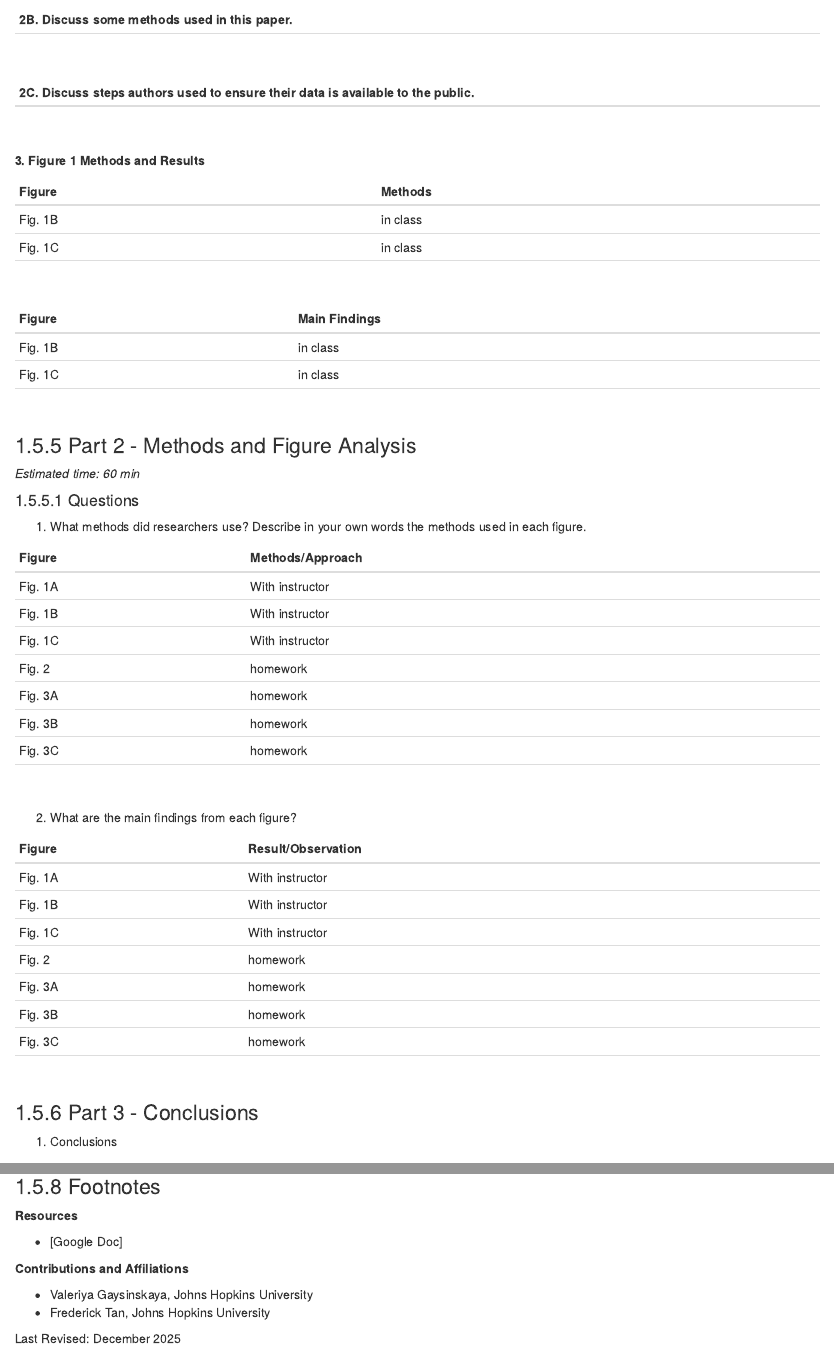
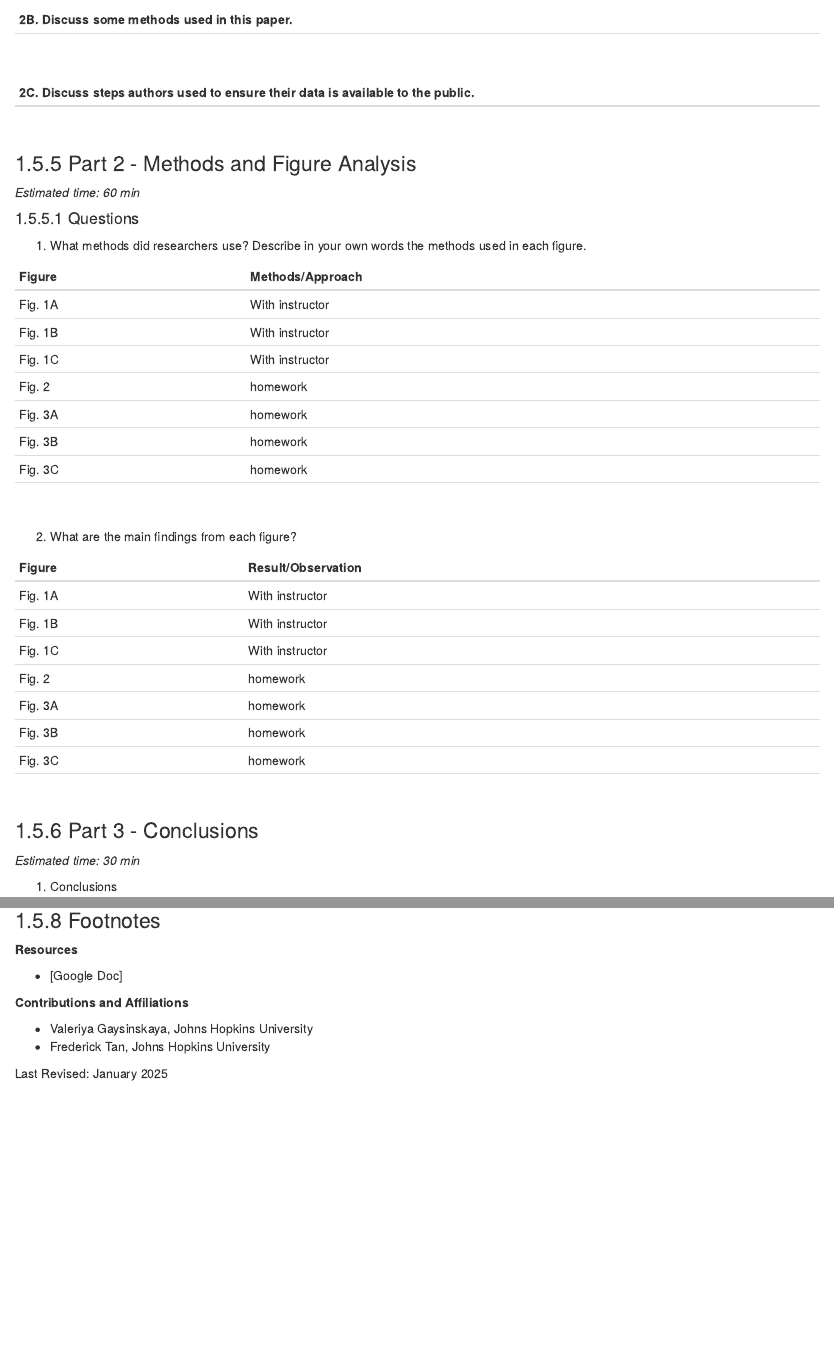
Before and after one commit to C-MOOR/CURE-MicrobialMysteries, an R Markdown document (scientific-literature.Rmd): the page in a window 1100 px wide, from 3170 px down, and a second part further down, joined at a grey line. Rendered offline with R 4.5, knitr and Pandoc, with nearby package versions; drawn as R Markdown's standard HTML page in place of the format the file asks for; some code elsewhere in the file could not run offline.

Commit message:
Update scientific-literature.Rmd
Cleaned up Project - Scientific Literature

```diff
--- a/scientific-literature.Rmd
+++ b/scientific-literature.Rmd
@@ -172,22 +172,6 @@ Understanding microbial composition and diversity in different environments is c
 |:--|
 |<br>|
 
-
-**3. Figure 1 Methods and Results**
-
-| Figure | Methods |
-|:-|:-|
-| Fig. 1B | in class |
-| Fig. 1C | in class |
-|<br>|
-
-| Figure | Main Findings |
-|:-|:-|
-| Fig. 1B | in class |
-| Fig. 1C | in class |
-|<br>|
-
-
 ### Part 2 - Methods and Figure Analysis
 
 *Estimated time: 60 min*
@@ -222,6 +206,8 @@ Understanding microbial composition and diversity in different environments is c
 
 
 ### Part 3 - Conclusions
+
+*Estimated time: 30 min*
 
 1. Conclusions
 
@@ -262,7 +248,7 @@ Understanding microbial composition and diversity in different environments is c
 - Valeriya Gaysinskaya, Johns Hopkins University
 - Frederick Tan, Johns Hopkins University
 
-Last Revised: December 2025
+Last Revised: January 2025
 
 ## Presentation - Scientific Literature
 
```
